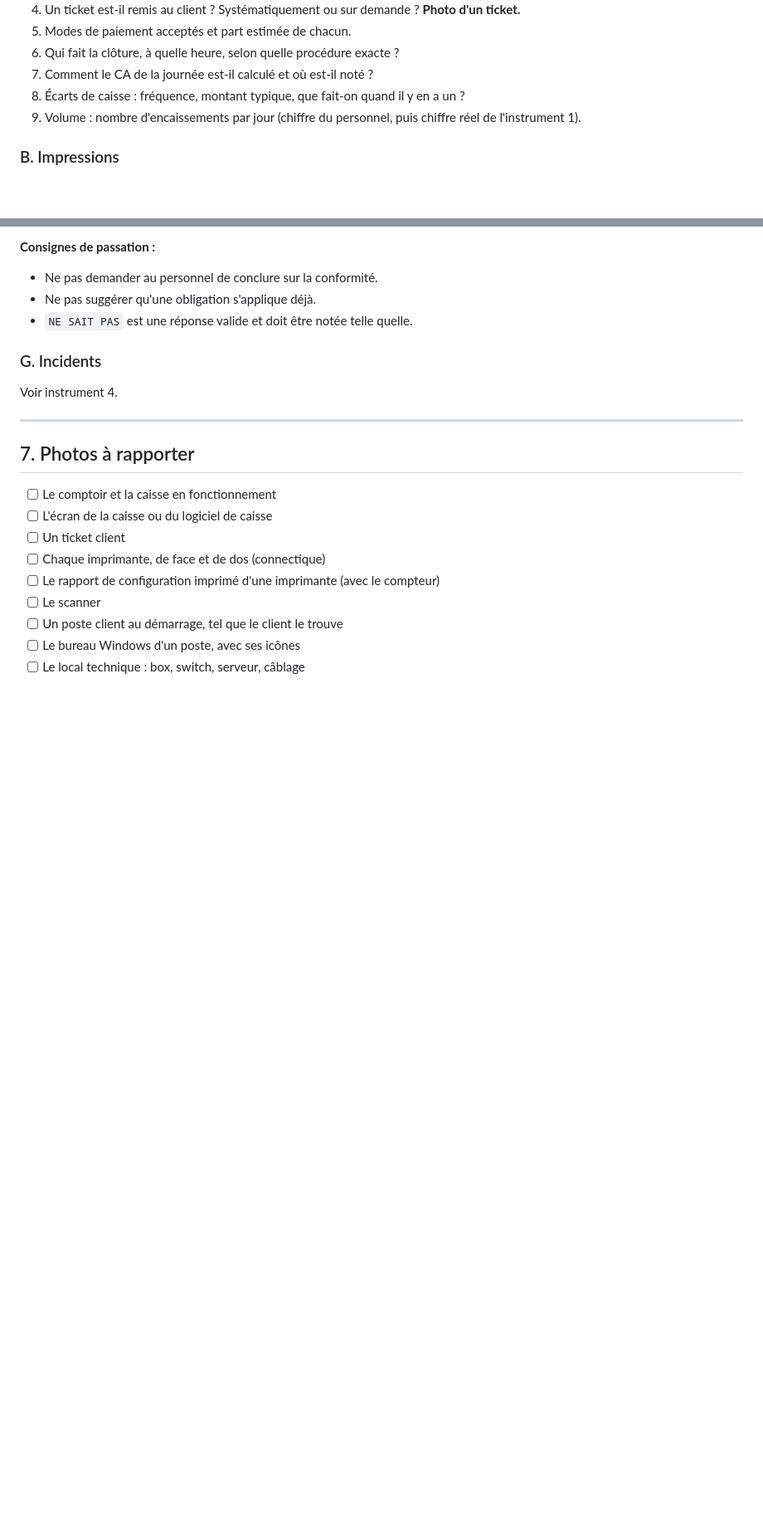
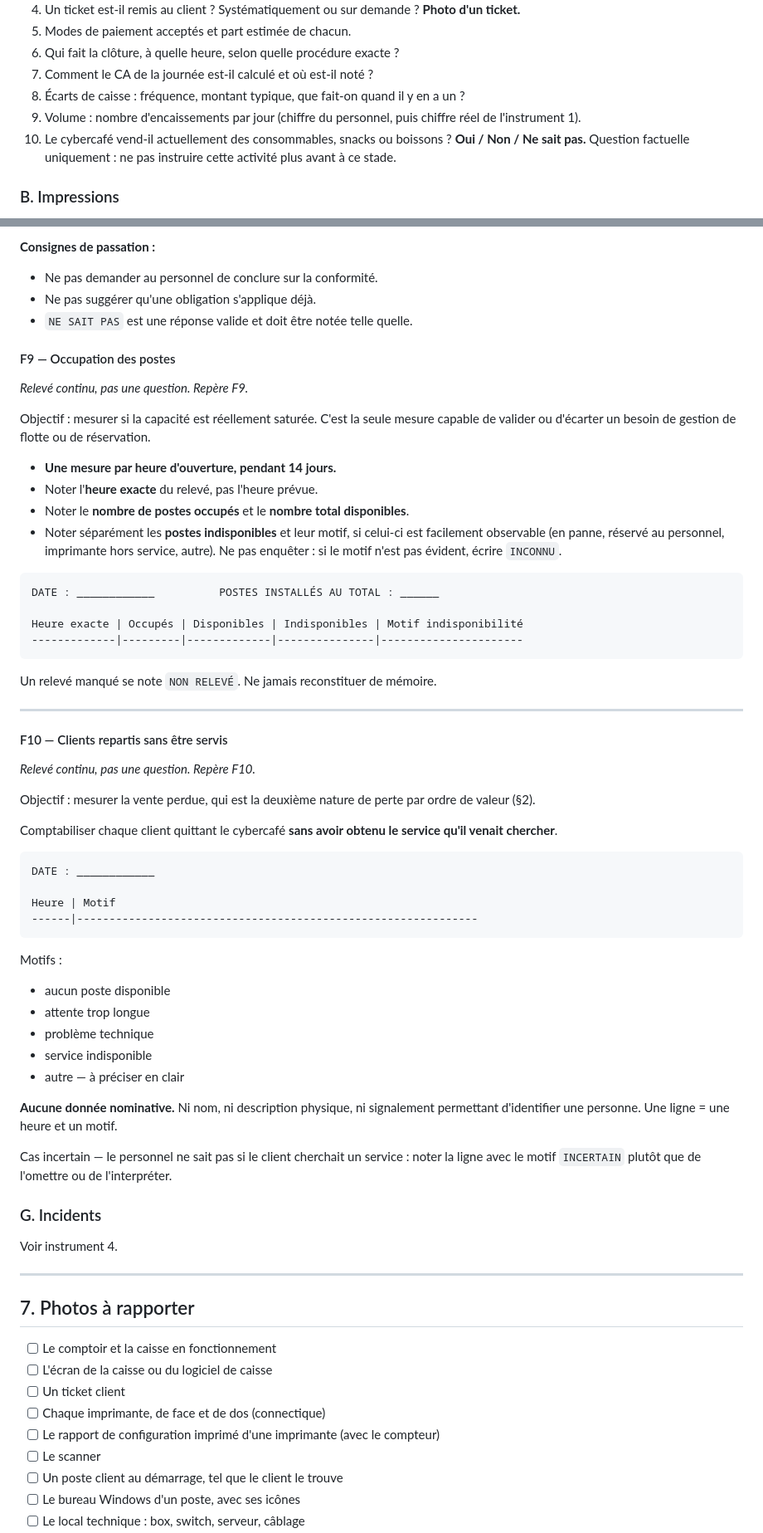
Before and after one commit to Cerclepalace/CyberCaf-, a Markdown page: docs/COLLECTE_TERRAIN.md, 2 parts joined by grey strips. Shown at 83% size. Drawn GitHub-style; blank space fills up the shorter version.

Commit message:
docs: ajout des releves F9 et F10 et de la question A10 au protocole
F9 - occupation horaire des postes sur 14 jours, avec postes
indisponibles et motif si observable.
F10 - comptage des clients repartis sans etre servis, avec motif et
sans aucune donnee nominative.
A10 - question factuelle sur la vente de consommables, sans instruire
l'activite plus avant.

Precise egalement dans EVALUATION_CONCEPTS.md la regle de decision en
quatre conditions cumulatives et le statut non etabli des seuils.

Incoherence de contexte non levee : en attente de confirmation que le
lieu est bien le cybercafe de proximite decrit jusqu'ici.

Aucun developpement.

Co-Authored-By: Claude Opus 5 <noreply@anthropic.com>
Claude-Session: https://claude.ai/code/session_01U1TH4sywUbfR6emi87ArvX

````diff
--- a/docs/COLLECTE_TERRAIN.md
+++ b/docs/COLLECTE_TERRAIN.md
@@ -159,6 +159,7 @@ Trois mesures, chacune répétée **5 fois** à des moments différents. Noter l
 7. Comment le CA de la journée est-il calculé et où est-il noté ?
 8. Écarts de caisse : fréquence, montant typique, que fait-on quand il y en a un ?
 9. Volume : nombre d'encaissements par jour (chiffre du personnel, puis chiffre réel de l'instrument 1).
+10. Le cybercafé vend-il actuellement des consommables, snacks ou boissons ? **Oui / Non / Ne sait pas.** Question factuelle uniquement : ne pas instruire cette activité plus avant à ce stade.
 
 ### B. Impressions
 
@@ -239,6 +240,62 @@ pour les postes ou pour l'accès Wi-Fi public ?
 - Ne pas demander au personnel de conclure sur la conformité.
 - Ne pas suggérer qu'une obligation s'applique déjà.
 - `NE SAIT PAS` est une réponse valide et doit être notée telle quelle.
+
+#### F9 — Occupation des postes
+
+*Relevé continu, pas une question. Repère F9.*
+
+Objectif : mesurer si la capacité est réellement saturée. C'est la seule mesure
+capable de valider ou d'écarter un besoin de gestion de flotte ou de réservation.
+
+- **Une mesure par heure d'ouverture, pendant 14 jours.**
+- Noter l'**heure exacte** du relevé, pas l'heure prévue.
+- Noter le **nombre de postes occupés** et le **nombre total disponibles**.
+- Noter séparément les **postes indisponibles** et leur motif, si celui-ci est
+  facilement observable (en panne, réservé au personnel, imprimante hors service,
+  autre). Ne pas enquêter : si le motif n'est pas évident, écrire `INCONNU`.
+
+```
+DATE : ____________          POSTES INSTALLÉS AU TOTAL : ______
+
+Heure exacte | Occupés | Disponibles | Indisponibles | Motif indisponibilité
+-------------|---------|-------------|---------------|----------------------
+```
+
+Un relevé manqué se note `NON RELEVÉ`. Ne jamais reconstituer de mémoire.
+
+---
+
+#### F10 — Clients repartis sans être servis
+
+*Relevé continu, pas une question. Repère F10.*
+
+Objectif : mesurer la vente perdue, qui est la deuxième nature de perte par
+ordre de valeur (§2).
+
+Comptabiliser chaque client quittant le cybercafé **sans avoir obtenu le service
+qu'il venait chercher**.
+
+```
+DATE : ____________
+
+Heure | Motif
+------|--------------------------------------------------------------
+```
+
+Motifs :
+
+- aucun poste disponible
+- attente trop longue
+- problème technique
+- service indisponible
+- autre — à préciser en clair
+
+**Aucune donnée nominative.** Ni nom, ni description physique, ni signalement
+permettant d'identifier une personne. Une ligne = une heure et un motif.
+
+Cas incertain — le personnel ne sait pas si le client cherchait un service :
+noter la ligne avec le motif `INCERTAIN` plutôt que de l'omettre ou de l'interpréter.
 
 ### G. Incidents
 
````
Also changed, not shown: docs/EVALUATION_CONCEPTS.md (+21 -0 lines).
